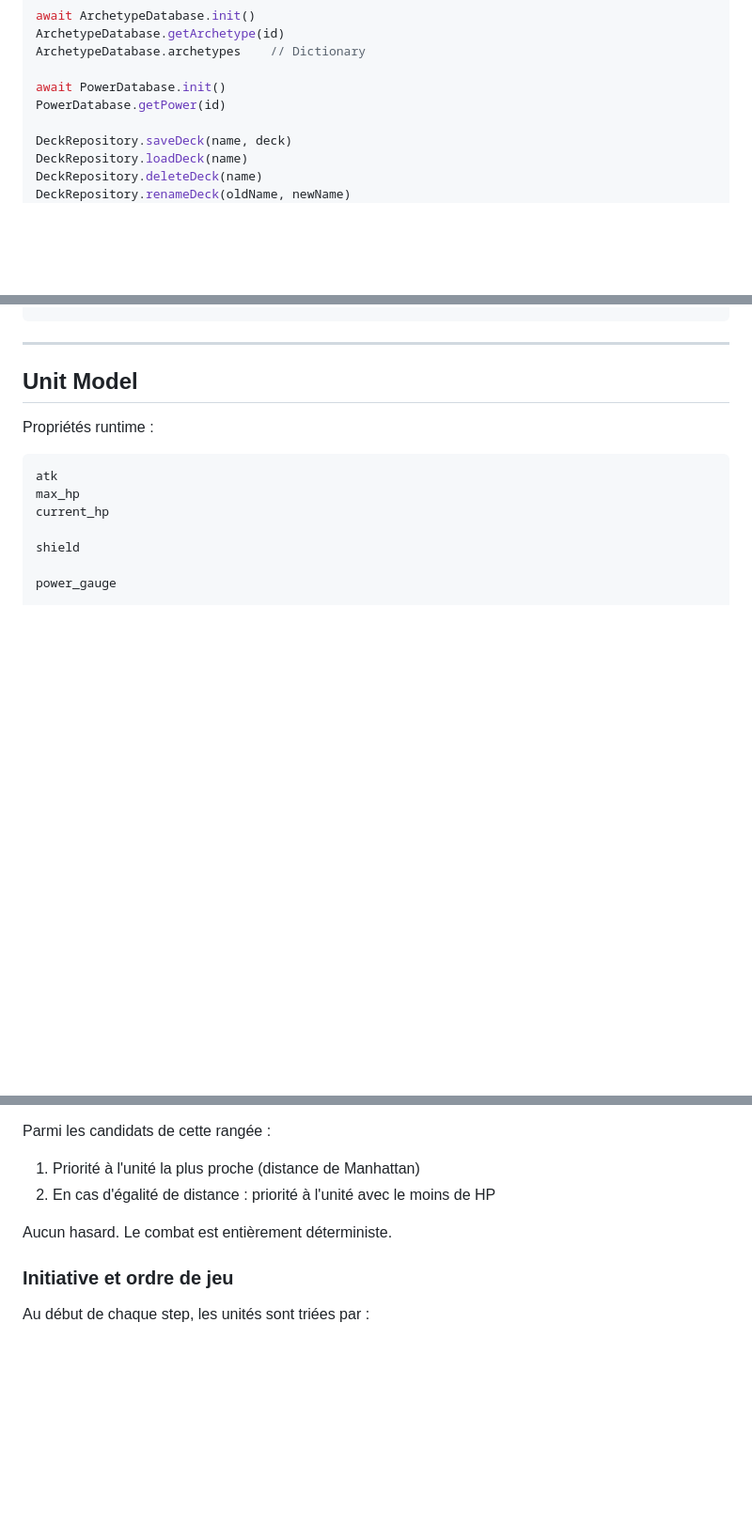
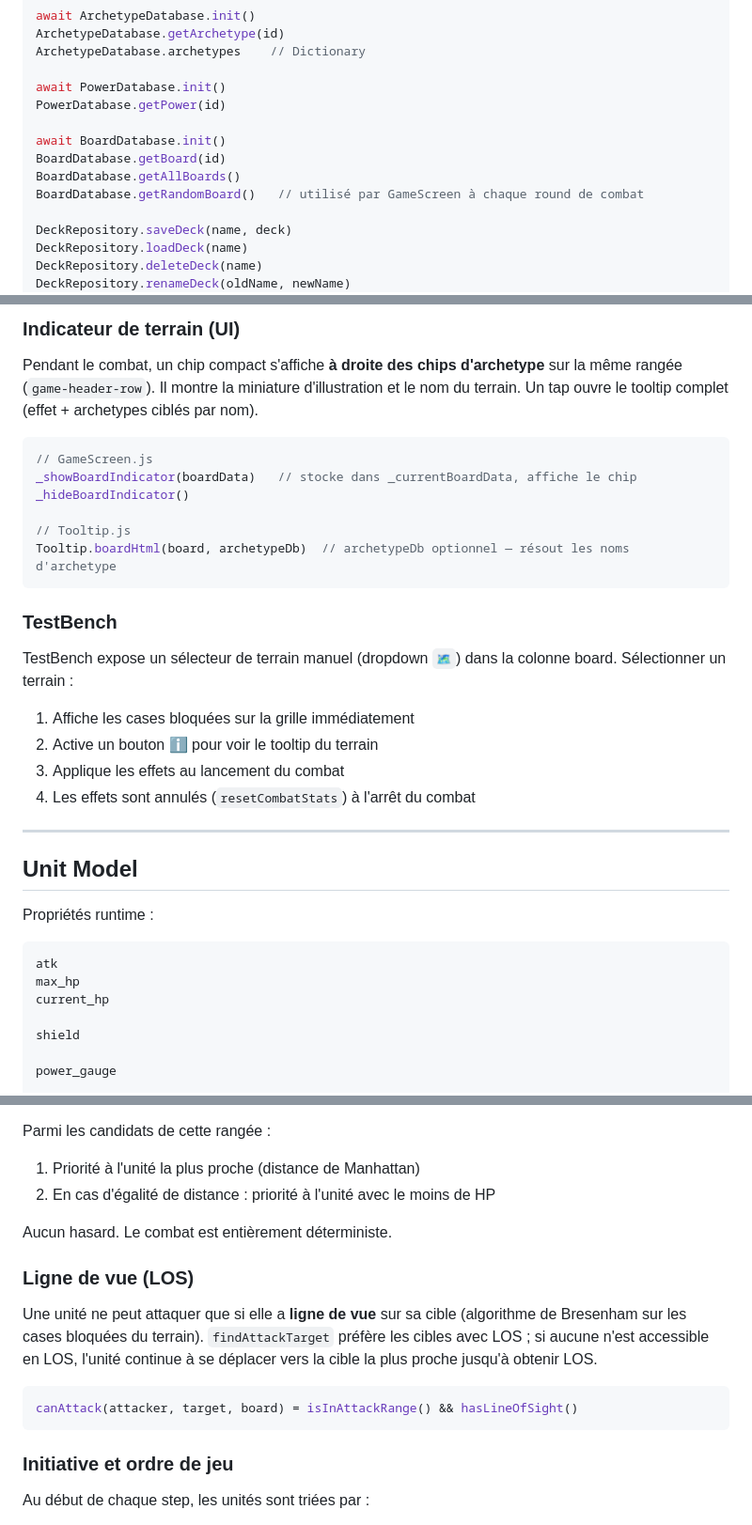
Before and after one commit to srida/my-auto-battler, a Markdown page: CLAUDE.md, 3 parts joined by grey strips. Shown at 94% size. Rendered like a GitHub page; blank space fills up the shorter version.

````diff
--- a/CLAUDE.md
+++ b/CLAUDE.md
@@ -130,6 +133,11 @@ ArchetypeDatabase.archetypes    // Dictionary
 
 await PowerDatabase.init()
 PowerDatabase.getPower(id)
+
+await BoardDatabase.init()
+BoardDatabase.getBoard(id)
+BoardDatabase.getAllBoards()
+BoardDatabase.getRandomBoard()   // utilisé par GameScreen à chaque round de combat
 
 DeckRepository.saveDeck(name, deck)
 DeckRepository.loadDeck(name)
@@ -335,3 +425,23 @@ board.grid[2][0]  // unité en colonne 2, rangée 0 (milieu haut, côté joueur)
+### Indicateur de terrain (UI)
+
+Pendant le combat, un chip compact s'affiche **à droite des chips d'archetype** sur la même rangée (`game-header-row`). Il montre la miniature d'illustration et le nom du terrain. Un tap ouvre le tooltip complet (effet + archetypes ciblés par nom).
+
+```js
+// GameScreen.js
+_showBoardIndicator(boardData)   // stocke dans _currentBoardData, affiche le chip
+_hideBoardIndicator()
+
+// Tooltip.js
+Tooltip.boardHtml(board, archetypeDb)  // archetypeDb optionnel — résout les noms d'archetype
+```
+
+### TestBench
+
+TestBench expose un sélecteur de terrain manuel (dropdown `🗺️`) dans la colonne board. Sélectionner un terrain :
+1. Affiche les cases bloquées sur la grille immédiatement
+2. Active un bouton ℹ pour voir le tooltip du terrain
+3. Applique les effets au lancement du combat
+4. Les effets sont annulés (`resetCombatStats`) à l'arrêt du combat
 
 ---
 
@@ -564,6 +674,14 @@ Parmi les candidats de cette rangée :
 
 Aucun hasard. Le combat est entièrement déterministe.
 
+### Ligne de vue (LOS)
+
+Une unité ne peut attaquer que si elle a **ligne de vue** sur sa cible (algorithme de Bresenham sur les cases bloquées du terrain). `findAttackTarget` préfère les cibles avec LOS ; si aucune n'est accessible en LOS, l'unité continue à se déplacer vers la cible la plus proche jusqu'à obtenir LOS.
+
+```js
+canAttack(attacker, target, board) = isInAttackRange() && hasLineOfSight()
+```
+
 ### Initiative et ordre de jeu
 
 Au début de chaque step, les unités sont triées par :
````
Also changed, not shown: other parts of CLAUDE.md (+89 -1 lines).
